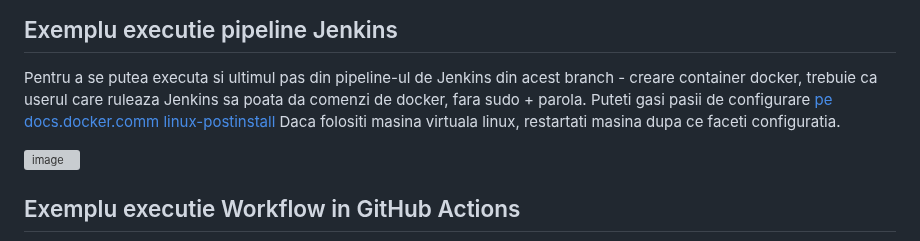
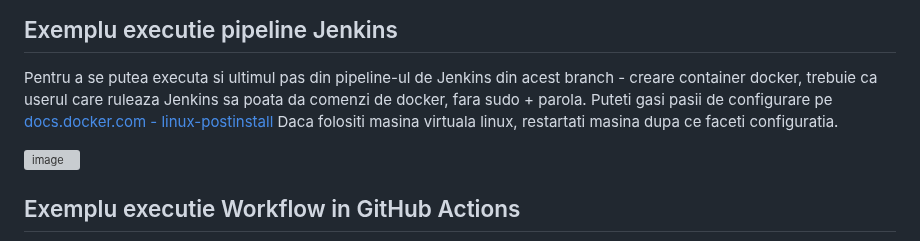
Before and after one commit to crchende/sysinfo, a Markdown page: README.md, the part around the change. Drawn GitHub-style; grey boxes are pictures that could not be loaded.

```diff
--- a/README.md
+++ b/README.md
@@ -164,7 +164,7 @@ Executia testelor se face cu oricare din comenzile de mai jos, apelate din direc
 
 ## Exemplu executie pipeline Jenkins
 Pentru a se putea executa si ultimul pas din pipeline-ul de Jenkins din acest branch - creare container docker, trebuie ca userul care ruleaza Jenkins sa poata da comenzi de docker, fara sudo + parola.
-Puteti gasi pasii de configurare [pe docs.docker.comm linux-postinstall](https://docs.docker.com/engine/install/linux-postinstall/)
+Puteti gasi pasii de configurare pe [docs.docker.com - linux-postinstall](https://docs.docker.com/engine/install/linux-postinstall/)
 Daca folositi masina virtuala linux, restartati masina dupa ce faceti configuratia.
 
 ![image](https://github.com/crchende/sysinfo/assets/57460107/8fdaa372-44ee-409b-855c-053e78baf800)
```
